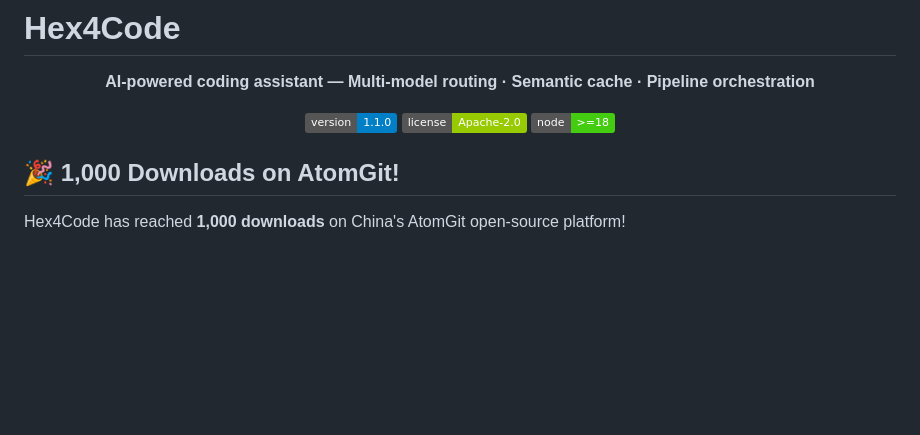
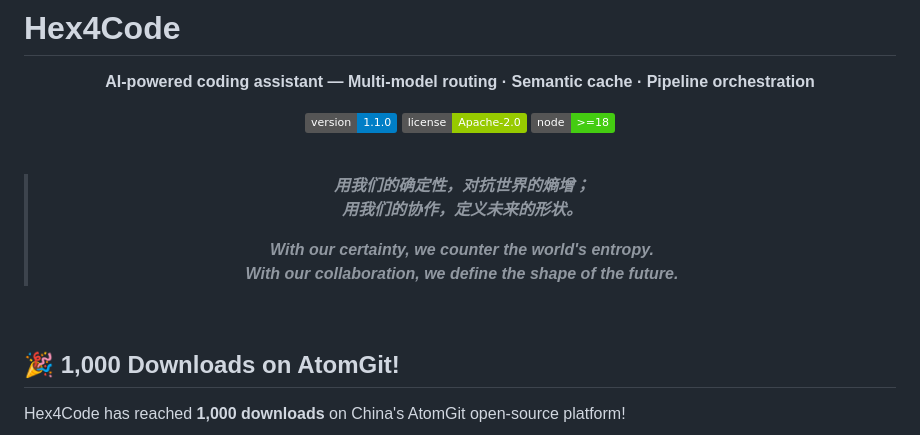
Before and after one commit to xf0375/Hex4Code, a Markdown page: README.md, the part around the change. Rendered like a GitHub page; badges without logos; blank space fills up the shorter version.

```diff
--- a/README.md
+++ b/README.md
@@ -10,6 +10,12 @@
   <img src="https://img.shields.io/badge/node-%3E%3D18-brightgreen" alt="node" />
 </p>
 
+<br>
+
+> <p align="center"><strong><em>用我们的确定性，对抗世界的熵增；<br>用我们的协作，定义未来的形状。</em></strong></p>
+> <p align="center"><strong><em>With our certainty, we counter the world's entropy.<br>With our collaboration, we define the shape of the future.</em></strong></p>
+
+<br>
 
 ## 🎉 1,000 Downloads on AtomGit!
 
```
